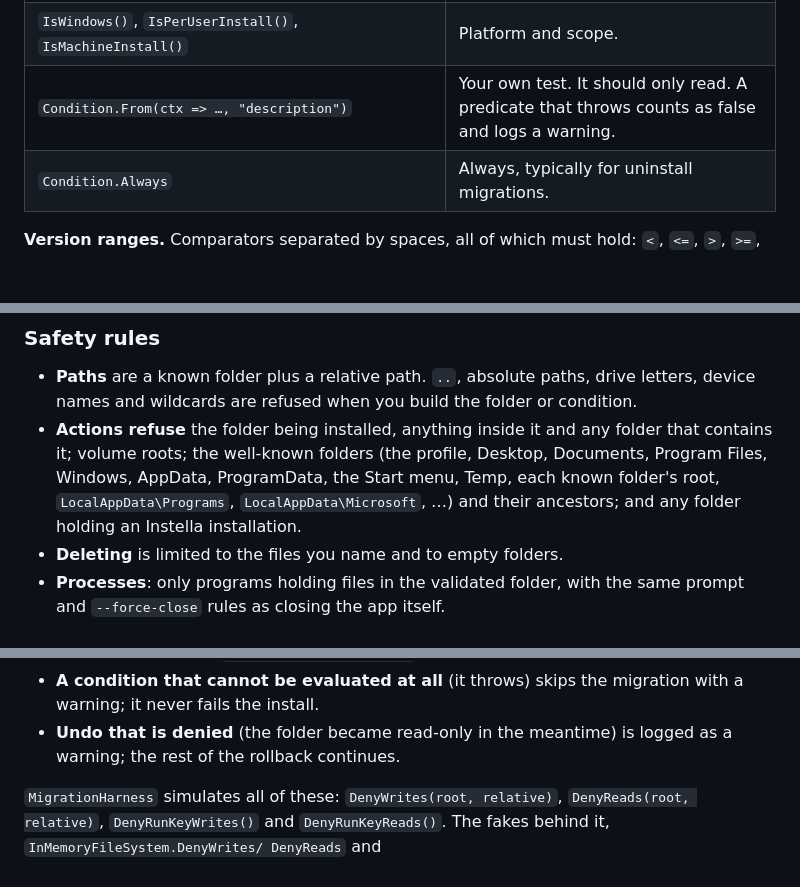
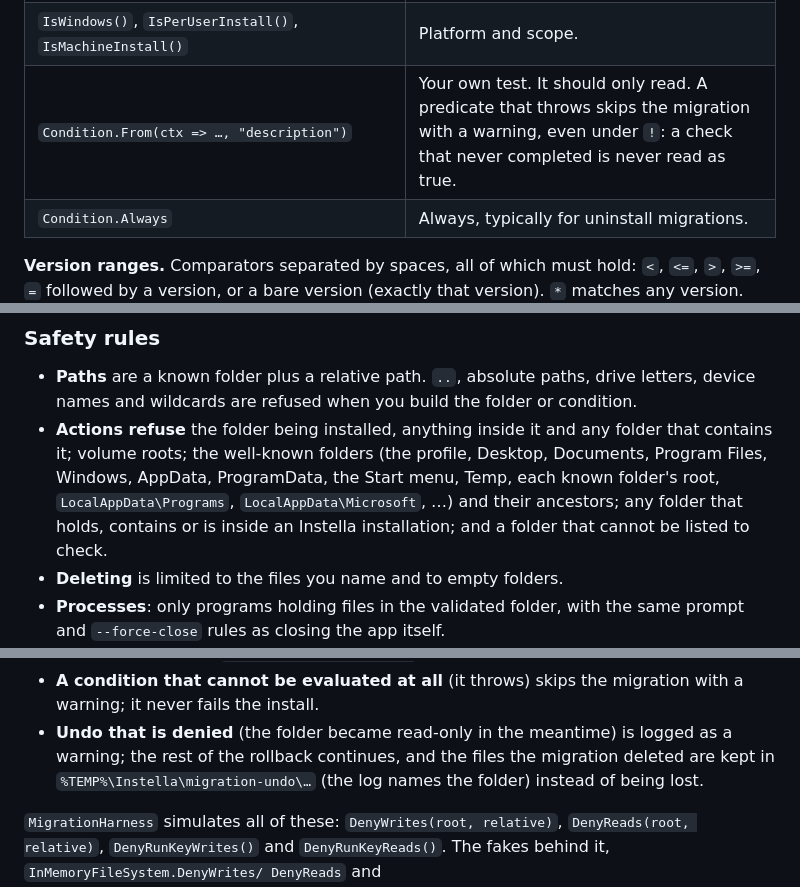
Before and after one commit to DJGosnell/Instella, a Markdown page: docs/migrations.md, 3 parts joined by grey strips. Drawn GitHub-style; blank space fills up the shorter version.

Commit message:
Docs: condition errors skip, nested installations are refused, kept undo copies

```diff
--- a/docs/migrations.md
+++ b/docs/migrations.md
@@ -80,7 +80,7 @@ Conditions are protected methods of `InstallMigration`. Combine them with `&` (a
 | `RegistryValueExists(hive, "key", "name")` | The registry value exists. |
 | `ProcessRunningIn(folder)` | A program has files in the folder open (Explorer, services and critical processes excepted). |
 | `IsWindows()`, `IsPerUserInstall()`, `IsMachineInstall()` | Platform and scope. |
-| `Condition.From(ctx => …, "description")` | Your own test. It should only read. A predicate that throws counts as false and logs a warning. |
+| `Condition.From(ctx => …, "description")` | Your own test. It should only read. A predicate that throws skips the migration with a warning, even under `!`: a check that never completed is never read as true. |
 | `Condition.Always` | Always, typically for uninstall migrations. |
 
 **Version ranges.** Comparators separated by spaces, all of which must hold: `<`, `<=`, `>`, `>=`,
@@ -125,7 +125,7 @@ A refused or failed action throws `MigrationActionException`, which fails the mi
 - **Actions refuse** the folder being installed, anything inside it and any folder that contains it;
   volume roots; the well-known folders (the profile, Desktop, Documents, Program Files, Windows,
   AppData, ProgramData, the Start menu, Temp, each known folder's root, `LocalAppData\Programs`,
-  `LocalAppData\Microsoft`, …) and their ancestors; and any folder holding an Instella installation.
+  `LocalAppData\Microsoft`, …) and their ancestors; any folder that holds, contains or is inside an Instella installation; and a folder that cannot be listed to check.
 - **Deleting** is limited to the files you name and to empty folders.
 - **Processes**: only programs holding files in the validated folder, with the same prompt and
   `--force-close` rules as closing the app itself.
@@ -147,7 +147,8 @@ any install can meet a file or registry key it is not allowed to touch.
 - **A condition that cannot be evaluated at all** (it throws) skips the migration with a warning;
   it never fails the install.
 - **Undo that is denied** (the folder became read-only in the meantime) is logged as a warning; the
-  rest of the rollback continues.
+  rest of the rollback continues, and the files the migration deleted are kept in
+  `%TEMP%\Instella\migration-undo\…` (the log names the folder) instead of being lost.
 
 `MigrationHarness` simulates all of these: `DenyWrites(root, relative)`, `DenyReads(root, relative)`,
 `DenyRunKeyWrites()` and `DenyRunKeyReads()`. The fakes behind it, `InMemoryFileSystem.DenyWrites/
```
Also changed, not shown: llm.md (+4 -2 lines).
